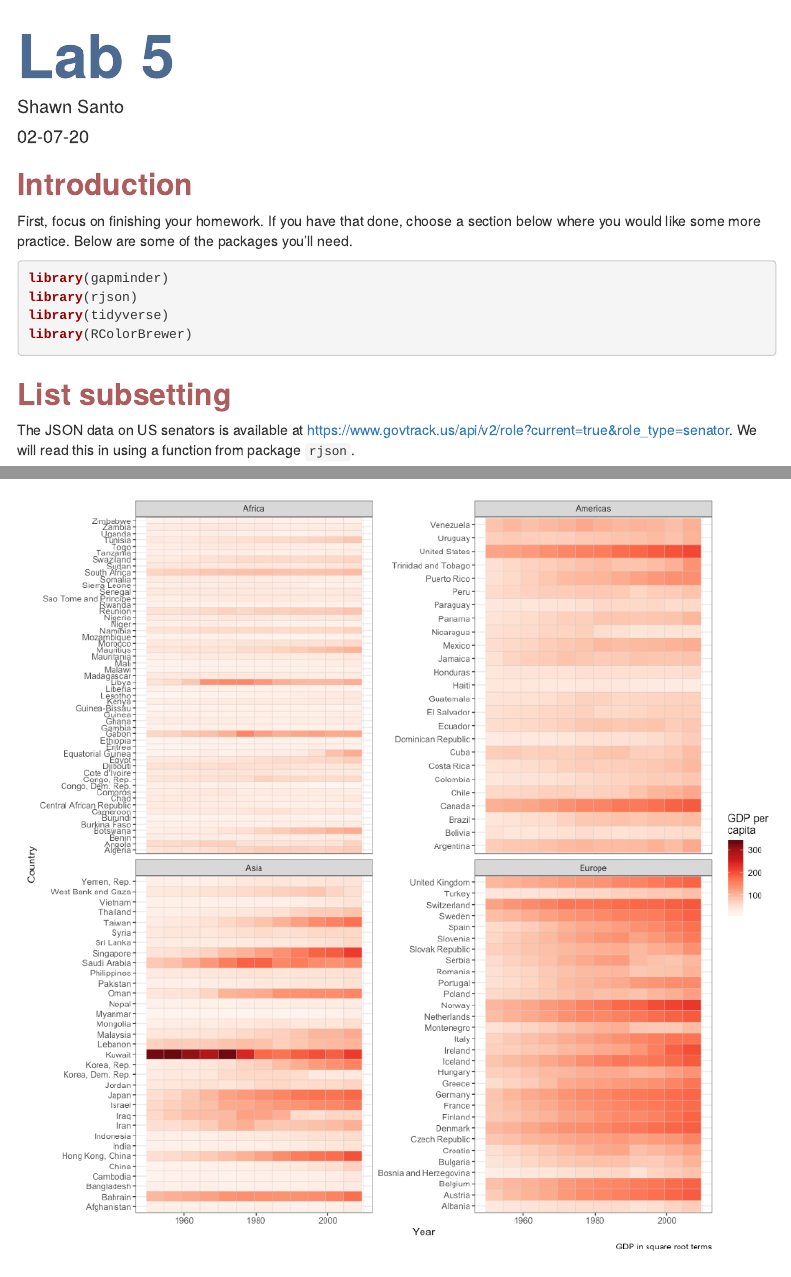
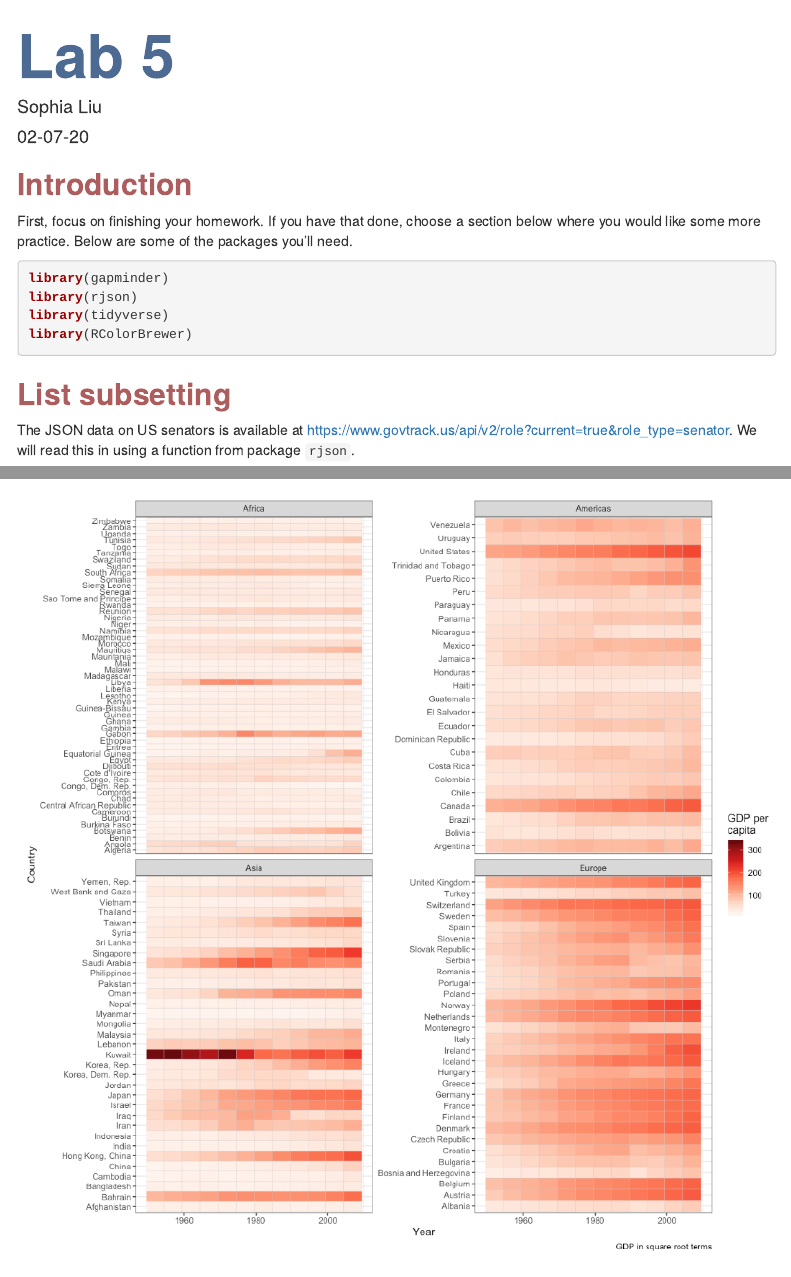
Before and after one commit to sophiatliu/lab5, an R Markdown document (lab5.Rmd): the page in a window 1100 px wide, from its top, and a second part further down, joined at a grey line. Rendered offline with R 4.5, knitr and Pandoc, with nearby package versions; some code elsewhere in the file could not run offline; menus at the side of the page are left out; the gapminder table comes from the copy in Python's plotly package.

Commit message:
number 1

```diff
--- a/lab5.Rmd
+++ b/lab5.Rmd
@@ -1,6 +1,6 @@
 ---
 title: "Lab 5"
-author: "Shawn Santo"
+author: "Sophia Liu"
 date: "02-07-20"
 output:
   html_document:
```
Also changed, not shown: lab5.Rmd (4 more changed lines).
